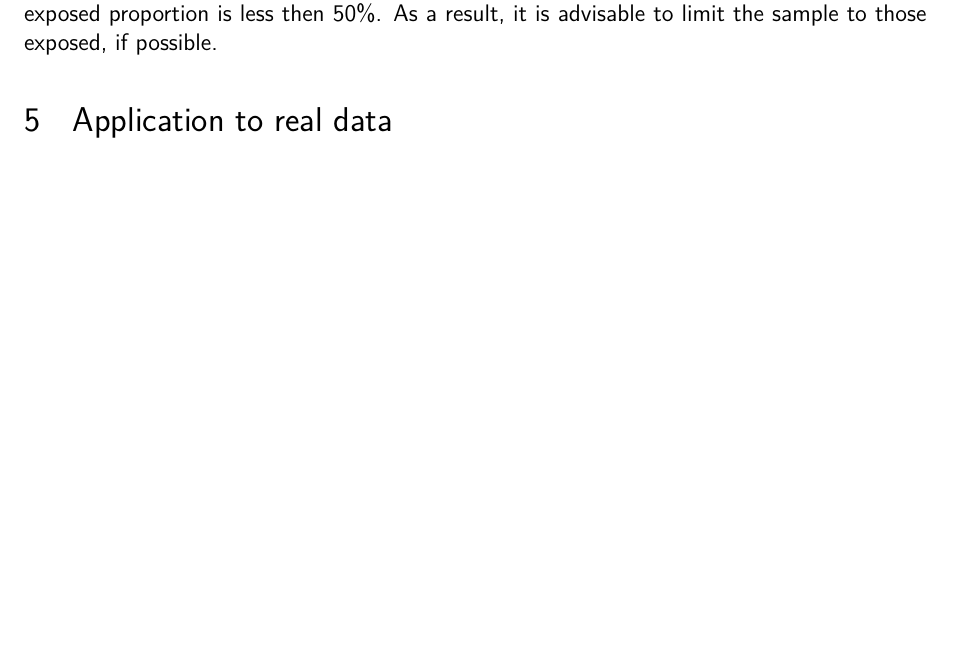
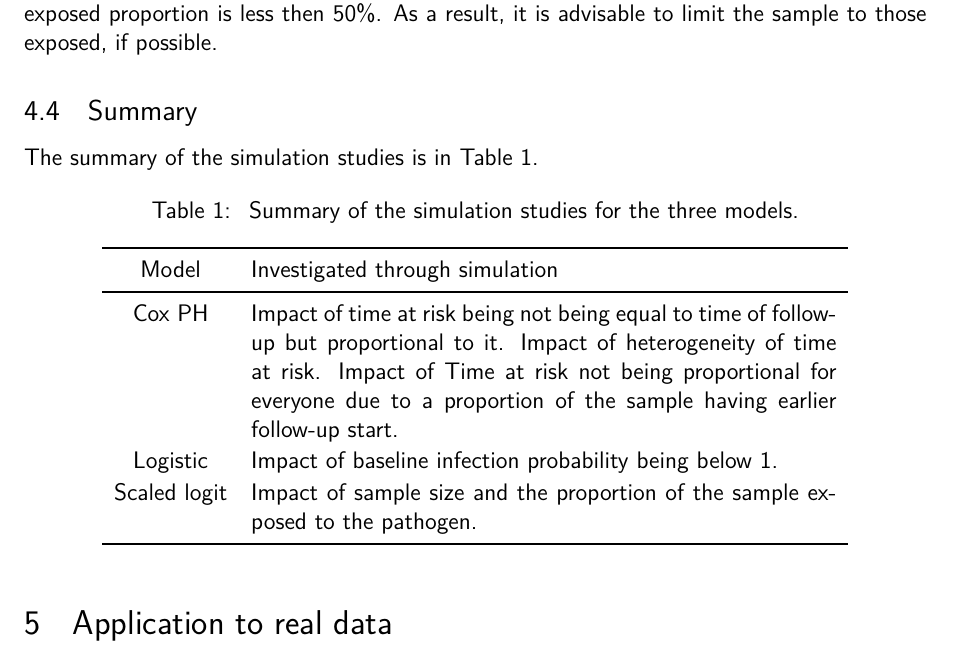
Before and after one commit to khvorov45/model-comparison, a LaTeX document (writeup/model-comparison.tex, which reads writeup/sim-summary.tex): part of page 20 of 28 before the commit and part of page 20 of 29 after it, cut so that both start at the same text, the shorter picture padded with empty space. Compiled offline with pdfLaTeX.

Commit message:
add sim summary

```diff
--- a/writeup/model-comparison.tex
+++ b/writeup/model-comparison.tex
@@ -147,6 +147,11 @@
 
 \input{sim-sclr}
 
+%------------------------------------------------------------------------------
+\subsection{Summary}
+
+\input{sim-summary}
+
 %==============================================================================
 \section{Application to real data}
 
--- /dev/null
+++ b/writeup/sim-summary.tex
@@ -0,0 +1,18 @@
+The summary of the simulation studies is in Table~\ref{tab:sim-summary}.
+
+\begin{table}[htp]
+    \centering
+    \caption{
+        \label{tab:sim-summary}
+        Summary of the simulation studies for the three models.
+    }
+    \begin{tabular}{cp{25em}}
+    \toprule
+    Model & Investigated through simulation \\
+    \midrule
+    Cox PH & Impact of time at risk being not being equal to time of follow-up but proportional to it. Impact of heterogeneity of time at risk. Impact of Time at risk not being proportional for everyone due to a proportion of the sample having earlier follow-up start. \\
+    Logistic & Impact of baseline infection probability being below 1. \\
+    Scaled logit & Impact of sample size and the proportion of the sample exposed to the pathogen. \\
+    \bottomrule
+    \end{tabular}
+\end{table}
```
Also changed, not shown: writeup/conclusion.tex (+7 -6 lines).
